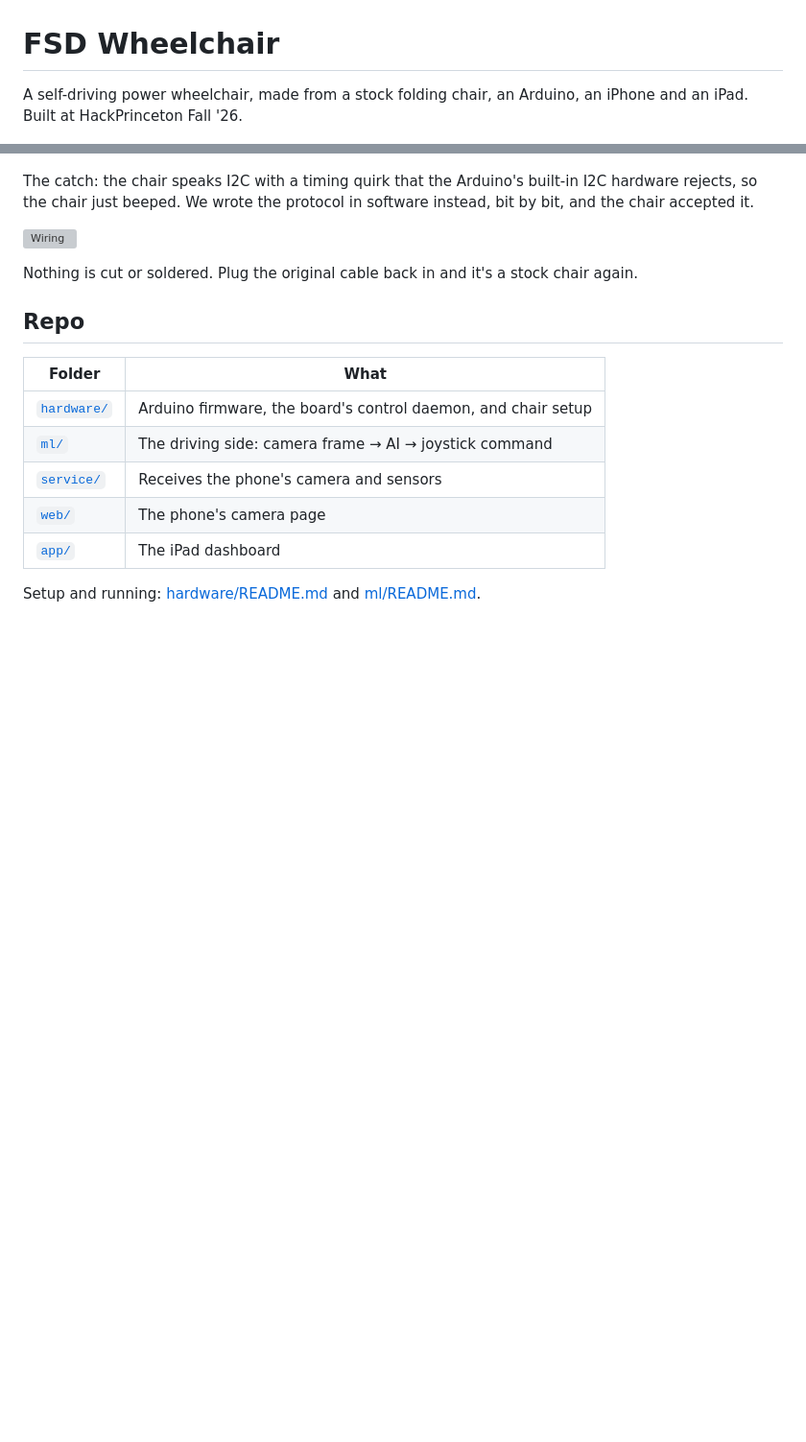
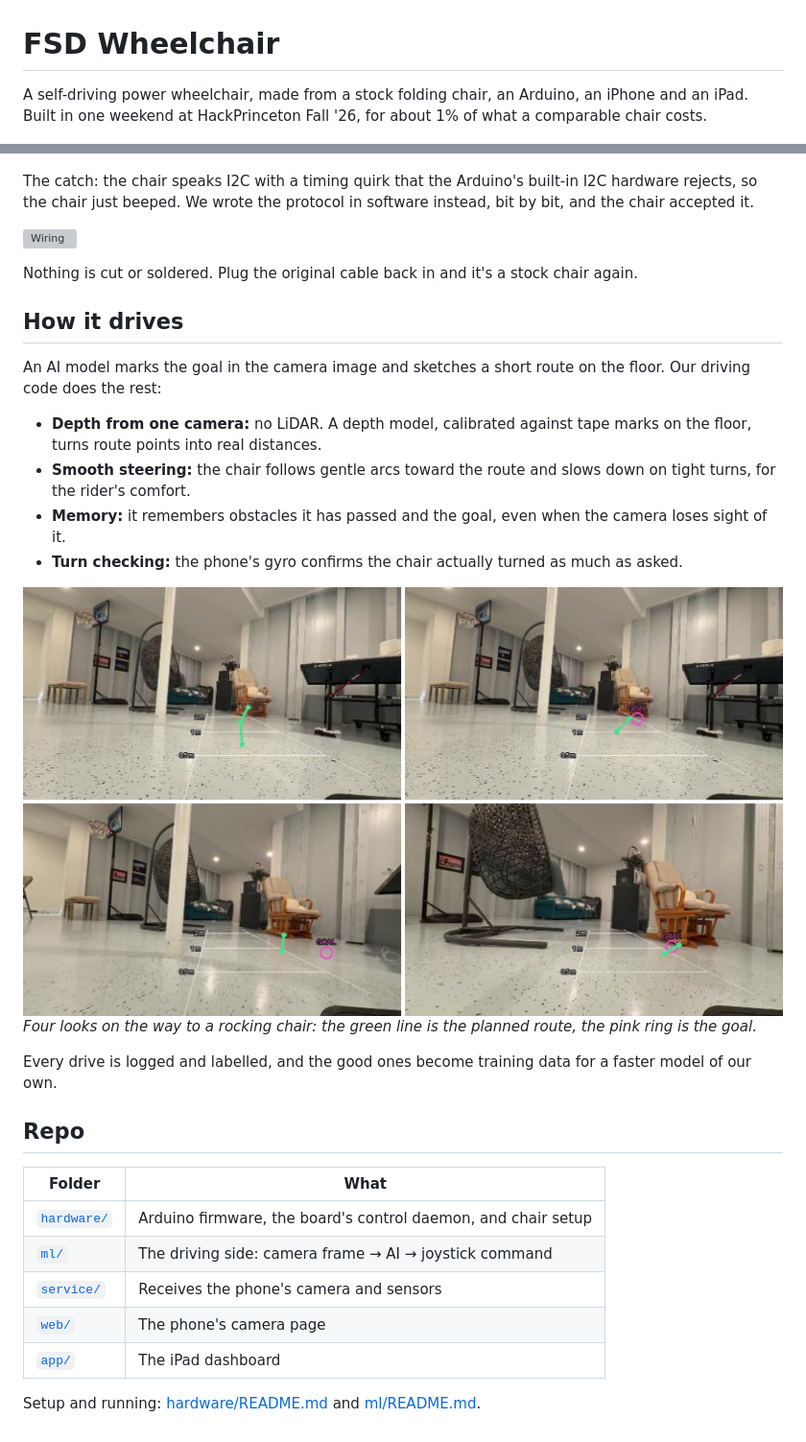
Before and after one commit to ibraheemshaikh5/fsd-wheelchair, a Markdown page: README.md, 2 parts joined by grey strips. Shown at 96% size. GitHub-like rendering; pictures changed too: docs/img/four-looks.jpg (added); blank space fills up the shorter version; grey boxes are pictures that could not be loaded.

Commit message:
docs: expand the README with what the chair does and how it drives

```diff
--- a/README.md
+++ b/README.md
@@ -1,5 +1,5 @@
 # FSD Wheelchair
 
-A self-driving power wheelchair, made from a stock folding chair, an Arduino, an iPhone and an iPad. Built at HackPrinceton Fall '26.
+A self-driving power wheelchair, made from a stock folding chair, an Arduino, an iPhone and an iPad. Built in one weekend at HackPrinceton Fall '26, for about 1% of what a comparable chair costs.
 
 <img src="docs/img/chair.jpg" alt="The Culver WOLF power wheelchair" width="420">
@@ -24,6 +36,20 @@ The catch: the chair speaks I2C with a timing quirk that the Arduino's built-in
 ![Wiring](docs/img/wiring.svg)
 
 Nothing is cut or soldered. Plug the original cable back in and it's a stock chair again.
+
+## How it drives
+
+An AI model marks the goal in the camera image and sketches a short route on the floor. Our driving code does the rest:
+
+- **Depth from one camera:** no LiDAR. A depth model, calibrated against tape marks on the floor, turns route points into real distances.
+- **Smooth steering:** the chair follows gentle arcs toward the route and slows down on tight turns, for the rider's comfort.
+- **Memory:** it remembers obstacles it has passed and the goal, even when the camera loses sight of it.
+- **Turn checking:** the phone's gyro confirms the chair actually turned as much as asked.
+
+![The chair finding a rocking chair](docs/img/four-looks.jpg)
+*Four looks on the way to a rocking chair: the green line is the planned route, the pink ring is the goal.*
+
+Every drive is logged and labelled, and the good ones become training data for a faster model of our own.
 
 ## Repo
 
```
Also changed, not shown: other parts of README.md (+17 -5 lines).
